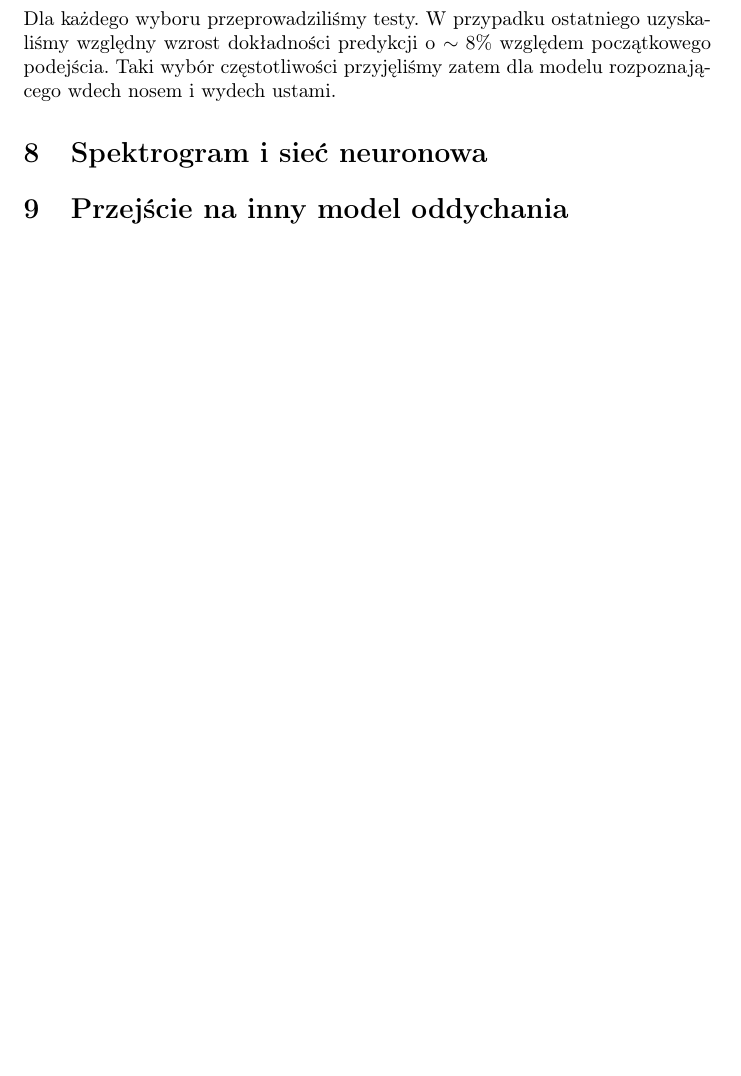
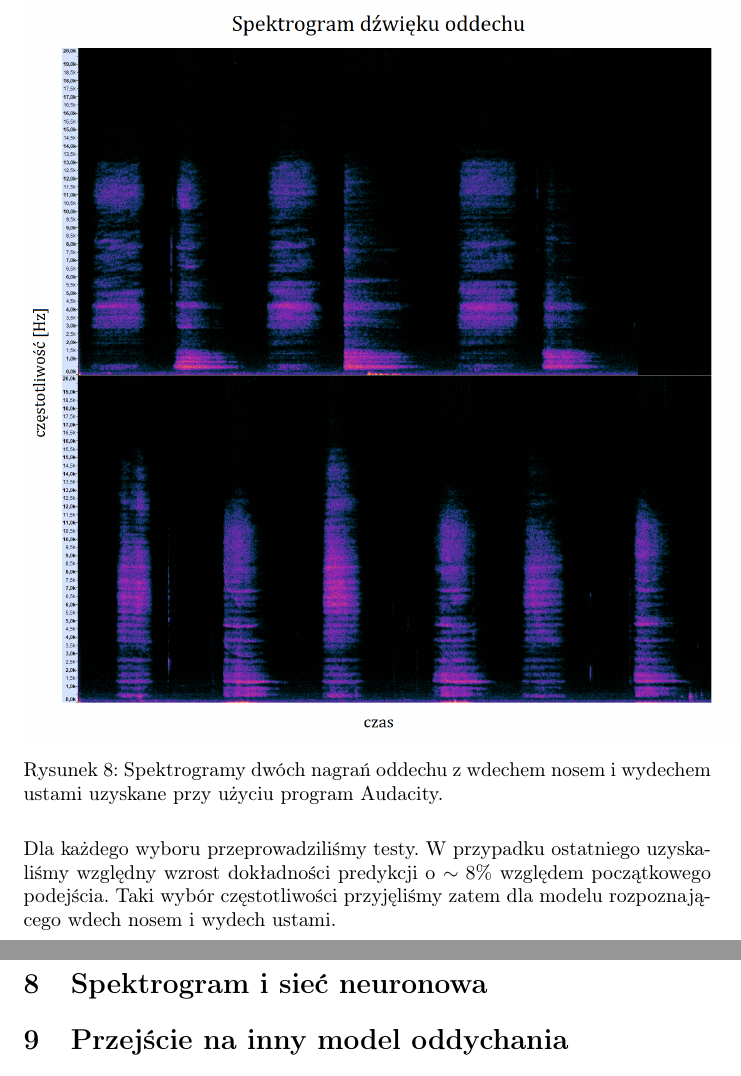
Before and after one commit to MichalTarnacki/SI_projekt, a LaTeX document (tex/sprawozdanie.tex): part of page 10 of 11 before the commit and two parts of pages 11 and 12 of 14 after it, the two joined at a grey line, cut at the place of the change, the shorter picture padded with empty space. Compiled offline with pdfLaTeX.

Commit message:
Dodane spektrogramy do sprawozdania

```diff
--- a/tex/sprawozdanie.tex
+++ b/tex/sprawozdanie.tex
@@ -279,6 +279,11 @@ W celu poprawy działania modelu postanowiliśmy dokładniej przeanalizować, kt
 	\item[--] 0--1\,300 \unit{Hz}, 3\,400--8\,500 \unit{Hz} i 10\,000 \unit{Hz}--16\,000 \unit{Hz},
 	\item[--] 0--8\,500 \unit{Hz} i 10\,000--16\,000 \unit{Hz}.
 \end{itemize}
+\begin{figure}[H]
+	\centering
+	\includegraphics[width=13cm]{spektrogram_wydech_ustami}
+	\caption{Spektrogramy dwóch nagrań oddechu z wdechem nosem i wydechem ustami uzyskane przy użyciu program Audacity.}
+\end{figure}
 Dla każdego wyboru przeprowadziliśmy testy. W przypadku ostatniego uzyskaliśmy względny wzrost dokładności predykcji o $\sim8\%$ względem początkowego podejścia. Taki wybór częstotliwości przyjęliśmy zatem dla modelu rozpoznającego wdech nosem i wydech ustami.
 
 \section{Spektrogram i sieć neuronowa}
```
Also changed, not shown: tex/obrazy/spektrogram_wydech_nosem.png (added), tex/obrazy/spektrogram_wydech_ustami.png (added), tex/sprawozdanie.tex (5 more changed lines), 2 other files.
